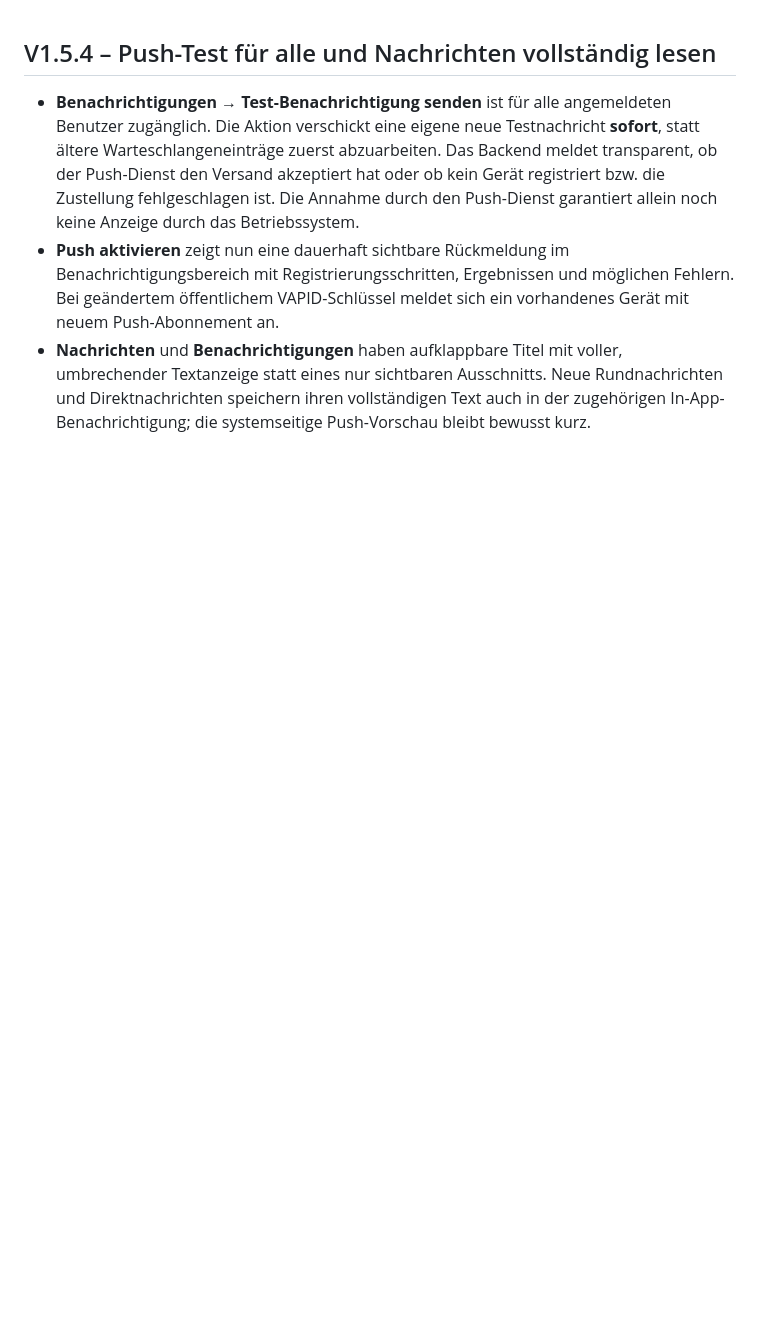
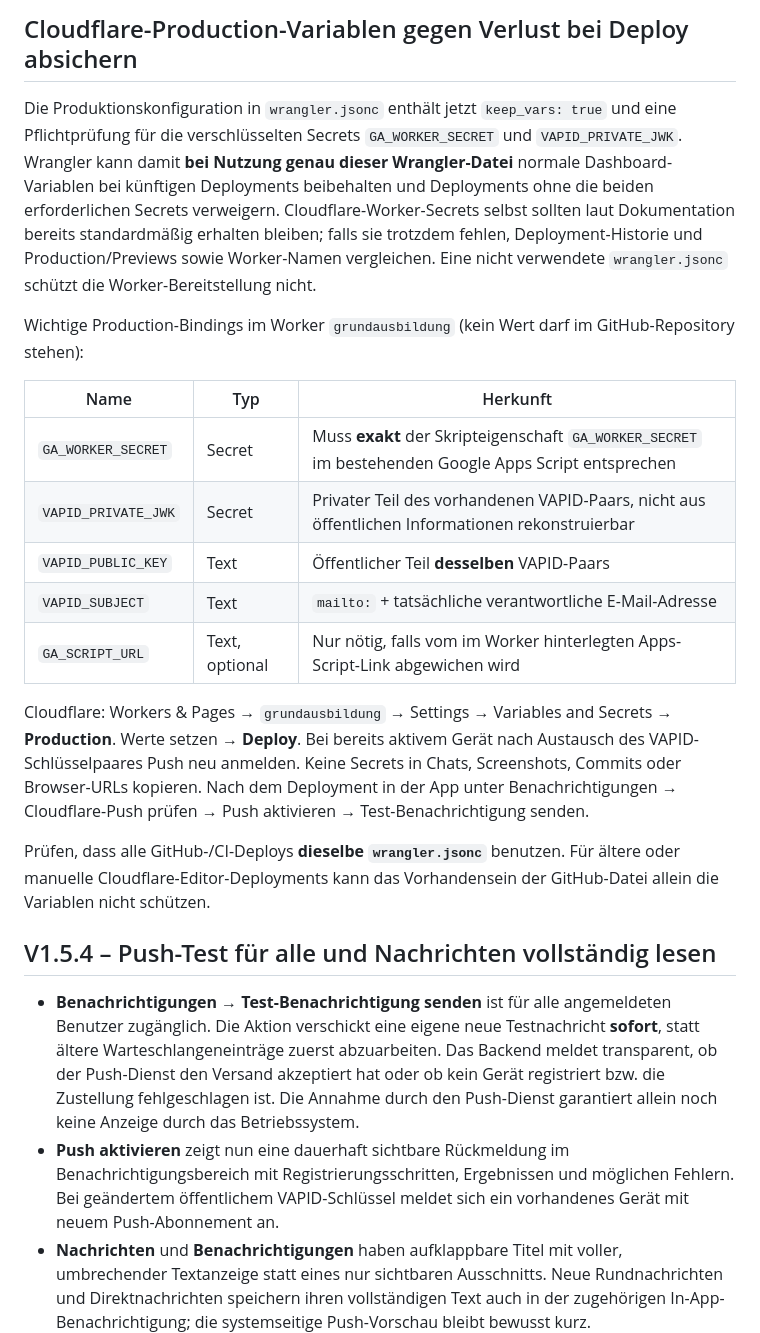
Before and after one commit to michaelmejtsky/grundausbildung, a Markdown page: README.md, the part around the change. Drawn GitHub-style; blank space fills up the shorter version.

Commit message:
Cloudflare Produktions-Secret-Absicherung und Wiederherstellung dokumentieren

```diff
--- a/README.md
+++ b/README.md
@@ -1,3 +1,21 @@
+## Cloudflare-Production-Variablen gegen Verlust bei Deploy absichern
+
+Die Produktionskonfiguration in `wrangler.jsonc` enthält jetzt `keep_vars: true` und eine Pflichtprüfung für die verschlüsselten Secrets `GA_WORKER_SECRET` und `VAPID_PRIVATE_JWK`. Wrangler kann damit **bei Nutzung genau dieser Wrangler-Datei** normale Dashboard-Variablen bei künftigen Deployments beibehalten und Deployments ohne die beiden erforderlichen Secrets verweigern. Cloudflare-Worker-Secrets selbst sollten laut Dokumentation bereits standardmäßig erhalten bleiben; falls sie trotzdem fehlen, Deployment-Historie und Production/Previews sowie Worker-Namen vergleichen. Eine nicht verwendete `wrangler.jsonc` schützt die Worker-Bereitstellung nicht.
+
+Wichtige Production-Bindings im Worker `grundausbildung` (kein Wert darf im GitHub-Repository stehen):
+
+| Name | Typ | Herkunft |
+| --- | --- | --- |
+| `GA_WORKER_SECRET` | Secret | Muss **exakt** der Skripteigenschaft `GA_WORKER_SECRET` im bestehenden Google Apps Script entsprechen |
+| `VAPID_PRIVATE_JWK` | Secret | Privater Teil des vorhandenen VAPID-Paars, nicht aus öffentlichen Informationen rekonstruierbar |
+| `VAPID_PUBLIC_KEY` | Text | Öffentlicher Teil **desselben** VAPID-Paars |
+| `VAPID_SUBJECT` | Text | `mailto:` + tatsächliche verantwortliche E-Mail-Adresse |
+| `GA_SCRIPT_URL` | Text, optional | Nur nötig, falls vom im Worker hinterlegten Apps-Script-Link abgewichen wird |
+
+Cloudflare: Workers & Pages → `grundausbildung` → Settings → Variables and Secrets → **Production**. Werte setzen → **Deploy**. Bei bereits aktivem Gerät nach Austausch des VAPID-Schlüsselpaares Push neu anmelden. Keine Secrets in Chats, Screenshots, Commits oder Browser-URLs kopieren. Nach dem Deployment in der App unter Benachrichtigungen → Cloudflare-Push prüfen → Push aktivieren → Test-Benachrichtigung senden.
+
+Prüfen, dass alle GitHub-/CI-Deploys **dieselbe `wrangler.jsonc`** benutzen. Für ältere oder manuelle Cloudflare-Editor-Deployments kann das Vorhandensein der GitHub-Datei allein die Variablen nicht schützen.
+
 ## V1.5.4 – Push-Test für alle und Nachrichten vollständig lesen
 
 - **Benachrichtigungen → Test-Benachrichtigung senden** ist für alle angemeldeten Benutzer zugänglich. Die Aktion verschickt eine eigene neue Testnachricht **sofort**, statt ältere Warteschlangeneinträge zuerst abzuarbeiten. Das Backend meldet transparent, ob der Push-Dienst den Versand akzeptiert hat oder ob kein Gerät registriert bzw. die Zustellung fehlgeschlagen ist. Die Annahme durch den Push-Dienst garantiert allein noch keine Anzeige durch das Betriebssystem.
```
